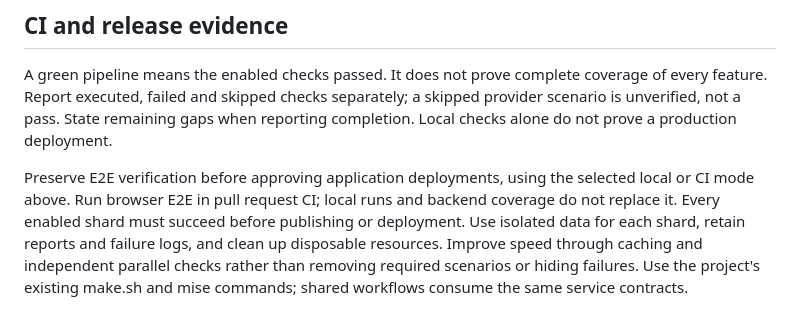
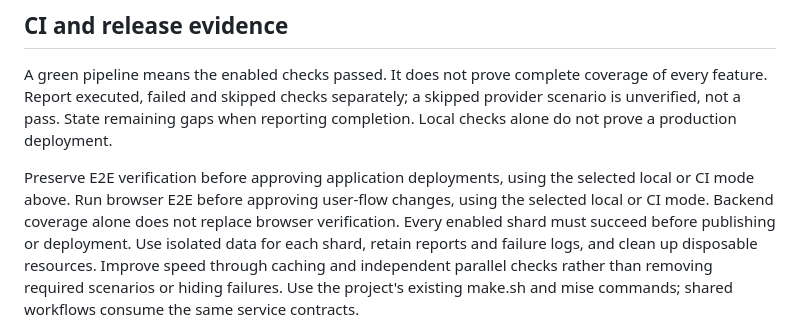
Before and after one commit to Deploy-your-Startup/vue-django-template, a Markdown page: template/docs/testing-policy.md, the part around the change. GitHub-like rendering.

Commit message:
docs: align CI guidance with explicit local mode

```diff
--- a/template/docs/testing-policy.md
+++ b/template/docs/testing-policy.md
@@ -54,8 +54,8 @@ reporting completion. Local checks alone do not prove a production deployment.
 
 Preserve E2E verification before approving application deployments, using the
 selected local or CI mode above.
-Run browser E2E in pull request CI; local runs and backend coverage do not
-replace it.
+Run browser E2E before approving user-flow changes, using the selected local
+or CI mode. Backend coverage alone does not replace browser verification.
 Every enabled shard must succeed before publishing or deployment. Use isolated
 data for each shard, retain reports and failure logs, and clean up disposable
 resources. Improve speed through caching and independent parallel checks rather
```
